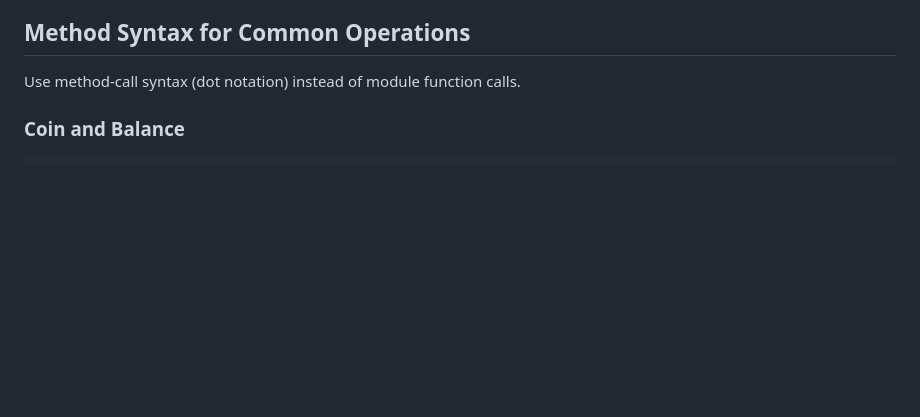
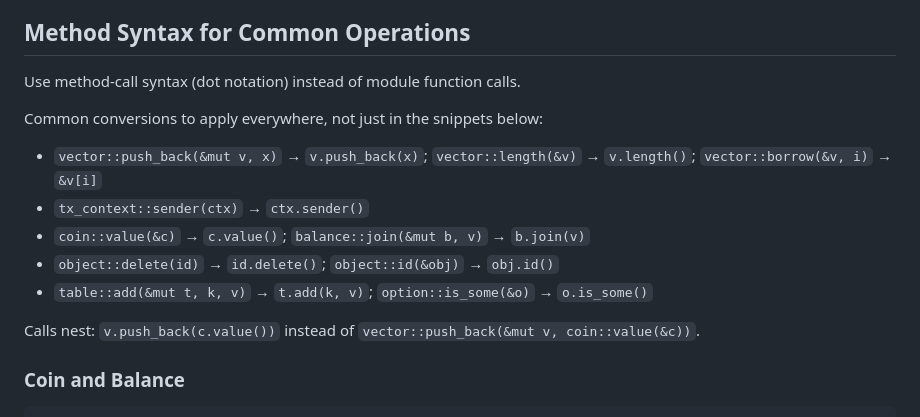
Before and after one commit to MystenLabs/skills, a Markdown page: modern-move-syntax/SKILL.md, the part around the change. GitHub-like rendering; blank space fills up the shorter version.

Commit message:
docs: modern-move-syntax — 1 fact-checked edit(s) for expectations models miss

```diff
--- a/modern-move-syntax/SKILL.md
+++ b/modern-move-syntax/SKILL.md
@@ -16,6 +16,17 @@ All patterns sourced from https://move-book.com/guides/code-quality-checklist
 ## Method Syntax for Common Operations
 
 Use method-call syntax (dot notation) instead of module function calls.
+
+
+Common conversions to apply everywhere, not just in the snippets below:
+
+- `vector::push_back(&mut v, x)` → `v.push_back(x)`; `vector::length(&v)` → `v.length()`; `vector::borrow(&v, i)` → `&v[i]`
+- `tx_context::sender(ctx)` → `ctx.sender()`
+- `coin::value(&c)` → `c.value()`; `balance::join(&mut b, v)` → `b.join(v)`
+- `object::delete(id)` → `id.delete()`; `object::id(&obj)` → `obj.id()`
+- `table::add(&mut t, k, v)` → `t.add(k, v)`; `option::is_some(&o)` → `o.is_some()`
+
+Calls nest: `v.push_back(c.value())` instead of `vector::push_back(&mut v, coin::value(&c))`.
 
 ### Coin and Balance
 
```
